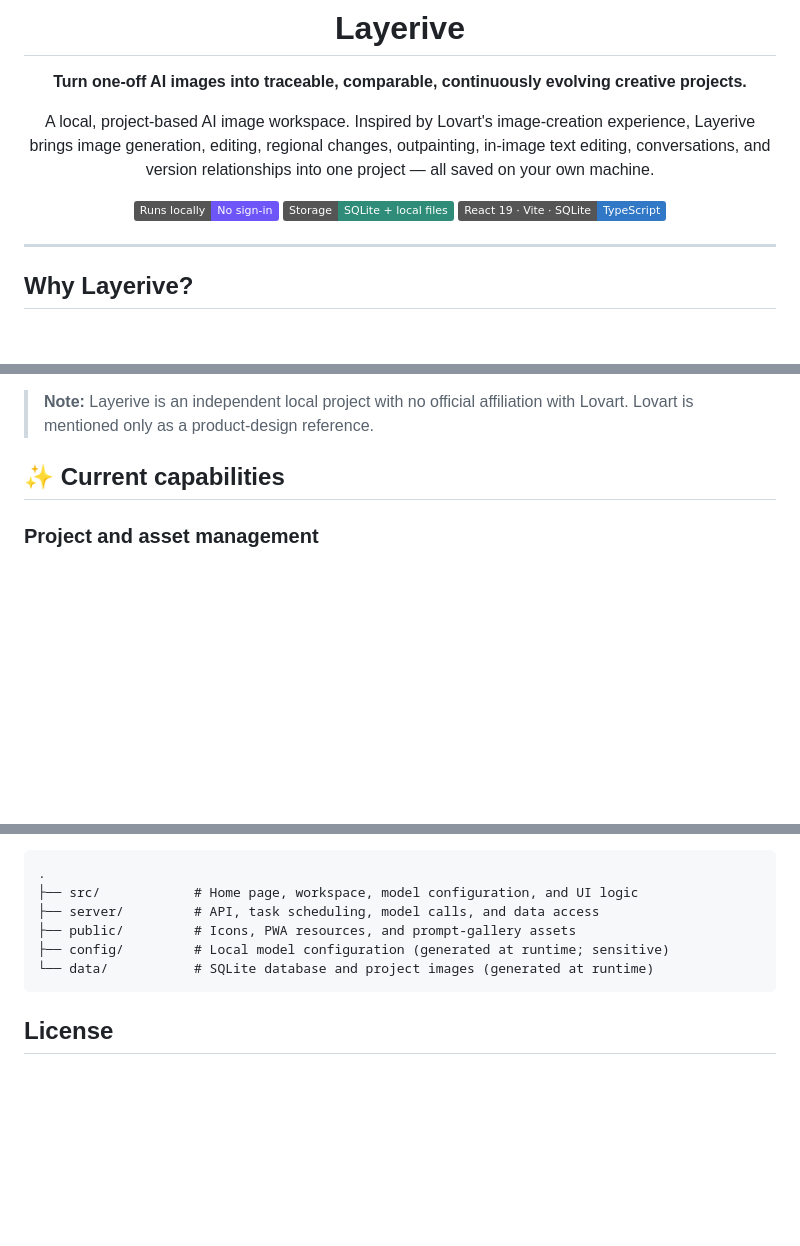
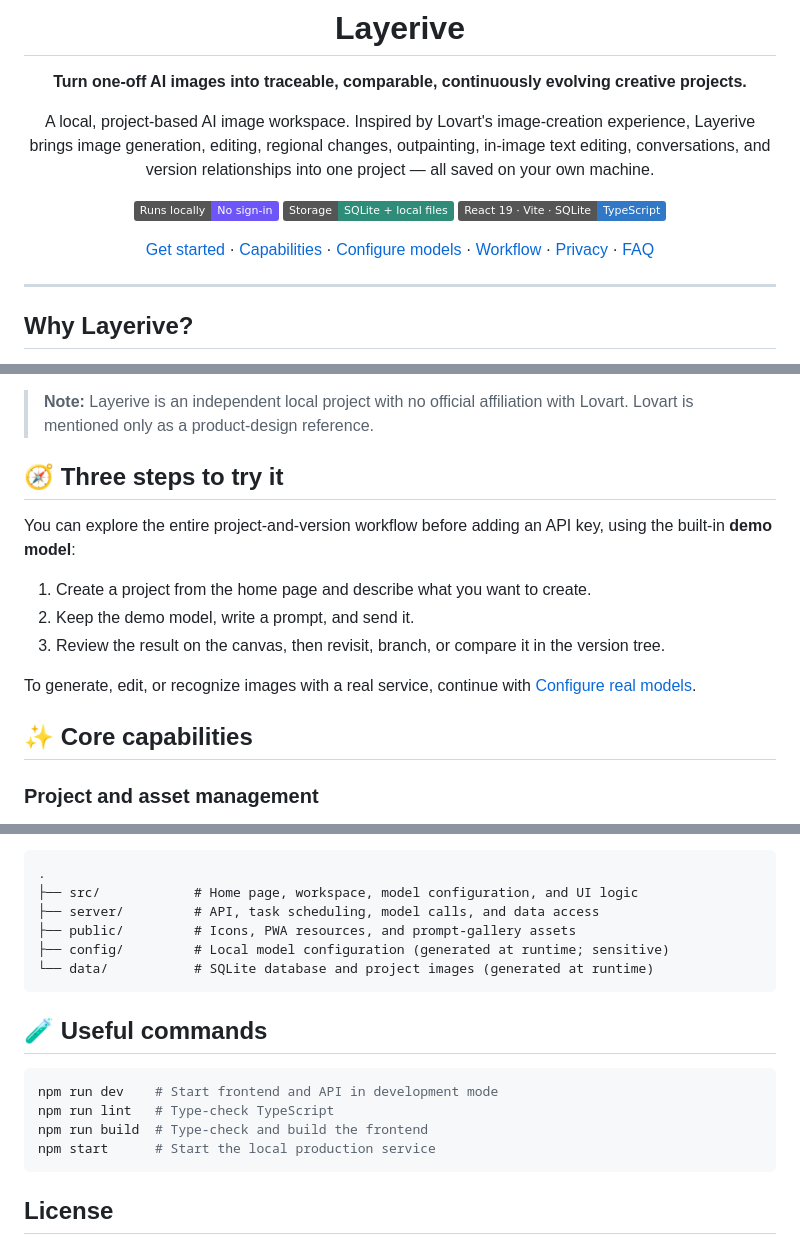
Before and after one commit to newljs/Layerive, a Markdown page: README.md, 3 parts joined by grey strips. Rendered like a GitHub page; badges without logos; blank space fills up the shorter version.

````diff
--- a/README.md
+++ b/README.md
@@ -14,6 +14,8 @@ A local, project-based AI image workspace. Inspired by Lovart's image-creation e
 [![Storage](https://img.shields.io/badge/Storage-SQLite%20%2B%20local%20files-2e8c78)](#-local-data-and-privacy)
 [![Tech](https://img.shields.io/badge/React%2019%20%C2%B7%20Vite%20%C2%B7%20SQLite-TypeScript-3178c6)](#%EF%B8%8F-tech-stack)
 
+[Get started](#-getting-started) · [Capabilities](#-core-capabilities) · [Configure models](#-configure-real-models) · [Workflow](#-workflow) · [Privacy](#-local-data-and-privacy) · [FAQ](#-faq)
+
 </div>
 
 ---
@@ -28,7 +30,17 @@ Layerive is inspired by Lovart's image-creation workflow, but it does not depend
 
 > **Note:** Layerive is an independent local project with no official affiliation with Lovart. Lovart is mentioned only as a product-design reference.
 
-## ✨ Current capabilities
+## 🧭 Three steps to try it
+
+You can explore the entire project-and-version workflow before adding an API key, using the built-in **demo model**:
+
+1. Create a project from the home page and describe what you want to create.
+2. Keep the demo model, write a prompt, and send it.
+3. Review the result on the canvas, then revisit, branch, or compare it in the version tree.
+
+To generate, edit, or recognize images with a real service, continue with [Configure real models](#-configure-real-models).
+
+## ✨ Core capabilities
 
 ### Project and asset management
 
@@ -158,6 +197,15 @@ Project layout:
 └── data/           # SQLite database and project images (generated at runtime)
 ```
 
+## 🧪 Useful commands
+
+```bash
+npm run dev    # Start frontend and API in development mode
+npm run lint   # Type-check TypeScript
+npm run build  # Type-check and build the frontend
+npm start      # Start the local production service
+```
+
 ## License
 
 This repository does not yet include a standalone license file. Add and confirm an appropriate license before distributing or using it commercially.
````
Also changed, not shown: other parts of README.md (+29 -2 lines), README_ZH.md (+49 -3 lines).
